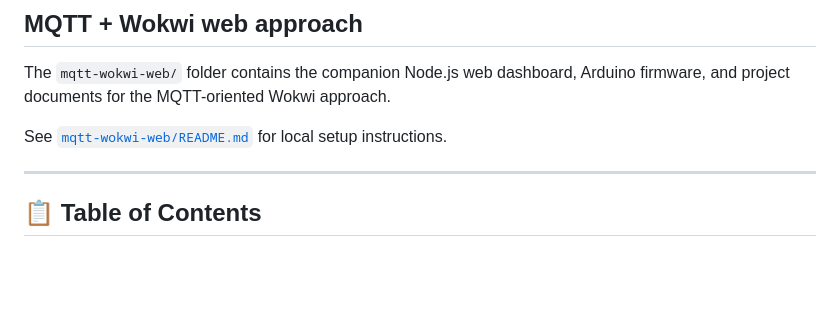
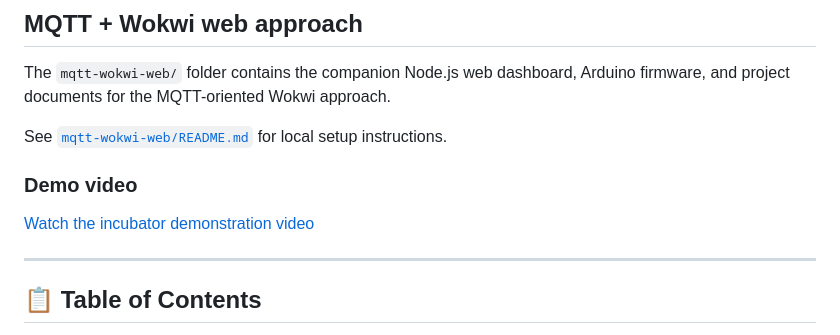
Before and after one commit to DarkCom-lab/Smart-Egg-Incubator-Arduino-LabVIEW, a Markdown page: README.md, the part around the change. GitHub-like rendering; blank space fills up the shorter version.

Commit message:
docs: link demo video from README

```diff
--- a/README.md
+++ b/README.md
@@ -11,6 +11,10 @@ An automated egg incubator system that monitors temperature and humidity, contro
 The `mqtt-wokwi-web/` folder contains the companion Node.js web dashboard, Arduino firmware, and project documents for the MQTT-oriented Wokwi approach.
 
 See [`mqtt-wokwi-web/README.md`](mqtt-wokwi-web/README.md) for local setup instructions.
+
+### Demo video
+
+[Watch the incubator demonstration video](demo.mp4)
 
 ---
 
```
